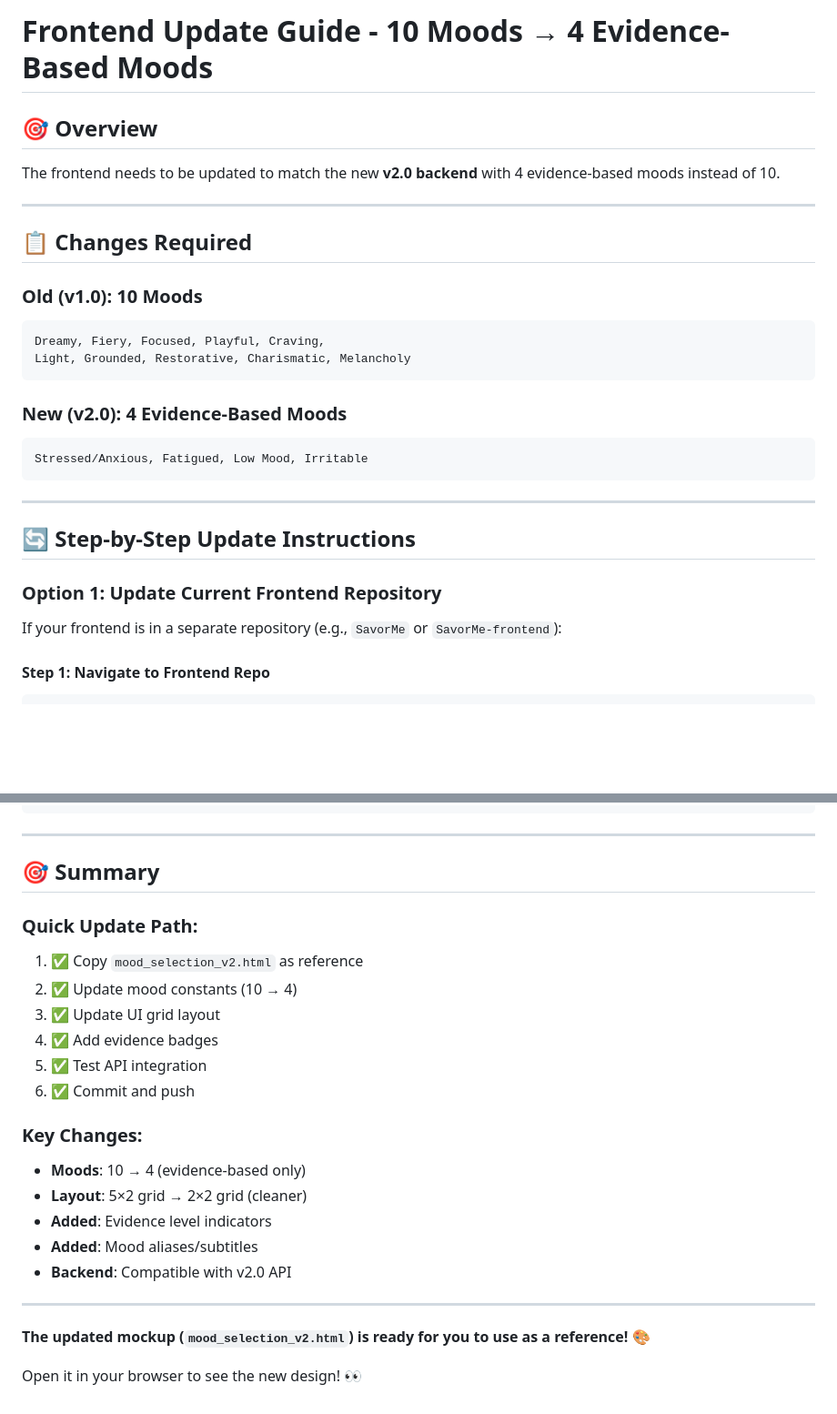
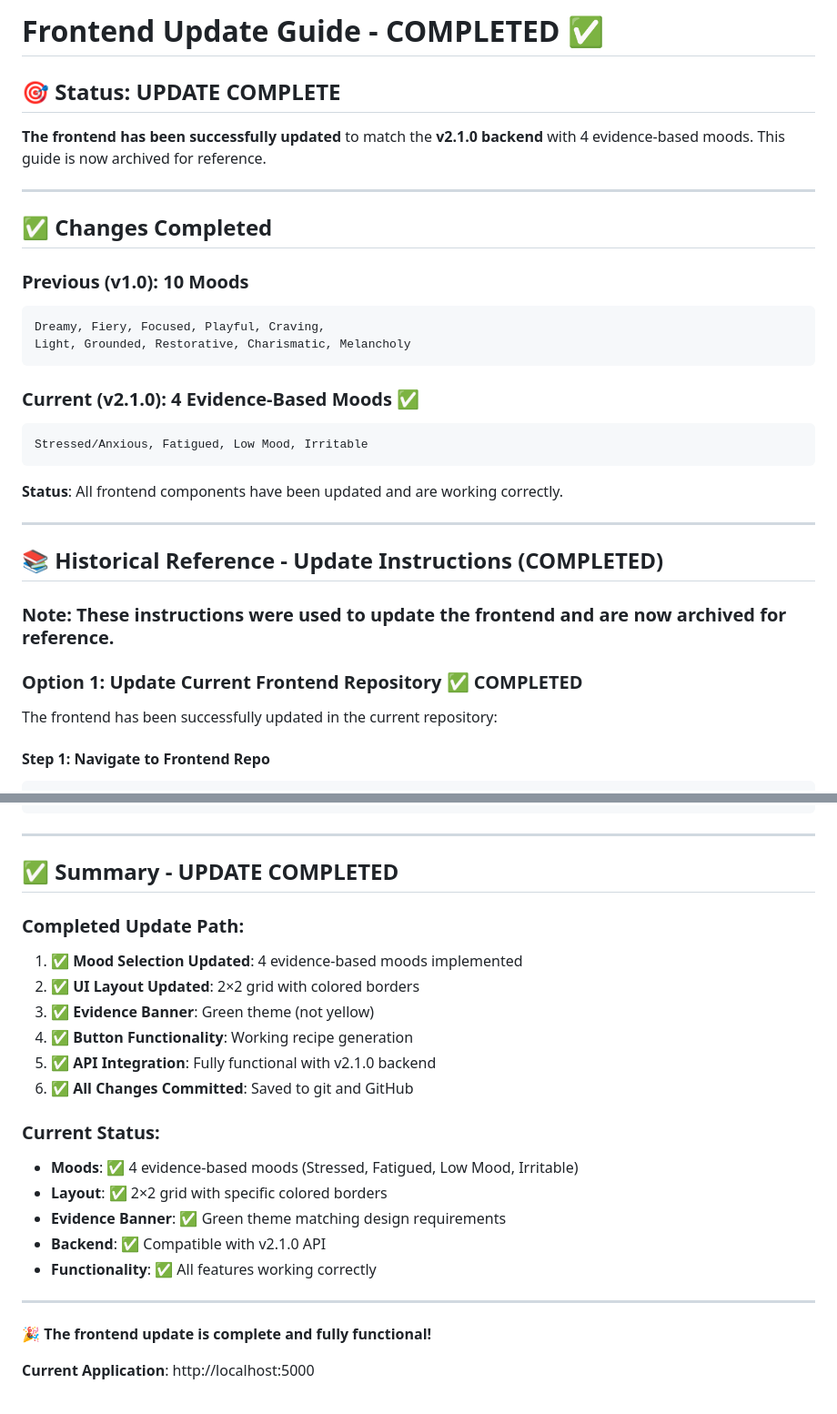
Before and after one commit to ngsiokun/SavorMeDeviceSensitive, a Markdown page: FRONTEND_UPDATE_GUIDE.md, 2 parts joined by grey strips. Shown: that part at 91% size. GitHub-like rendering; blank space fills up the shorter version.

Commit message:
Archive-frontend-update-guide-as-completed

````diff
--- a/FRONTEND_UPDATE_GUIDE.md
+++ b/FRONTEND_UPDATE_GUIDE.md
@@ -1,31 +1,35 @@
-# Frontend Update Guide - 10 Moods → 4 Evidence-Based Moods
+# Frontend Update Guide - COMPLETED ✅
 
-## 🎯 Overview
+## 🎯 Status: UPDATE COMPLETE
 
-The frontend needs to be updated to match the new **v2.0 backend** with 4 evidence-based moods instead of 10.
+**The frontend has been successfully updated** to match the **v2.1.0 backend** with 4 evidence-based moods. This guide is now archived for reference.
 
 ---
 
-## 📋 Changes Required
+## ✅ Changes Completed
 
-### **Old (v1.0)**: 10 Moods
+### **Previous (v1.0)**: 10 Moods
 ```
 Dreamy, Fiery, Focused, Playful, Craving,
 Light, Grounded, Restorative, Charismatic, Melancholy
 ```
 
-### **New (v2.0)**: 4 Evidence-Based Moods
+### **Current (v2.1.0)**: 4 Evidence-Based Moods ✅
 ```
 Stressed/Anxious, Fatigued, Low Mood, Irritable
 ```
 
+**Status**: All frontend components have been updated and are working correctly.
+
 ---
 
-## 🔄 Step-by-Step Update Instructions
+## 📚 Historical Reference - Update Instructions (COMPLETED)
 
-### **Option 1: Update Current Frontend Repository**
+### **Note**: These instructions were used to update the frontend and are now archived for reference.
 
-If your frontend is in a separate repository (e.g., `SavorMe` or `SavorMe-frontend`):
+### **Option 1: Update Current Frontend Repository** ✅ COMPLETED
+
+The frontend has been successfully updated in the current repository:
 
 #### **Step 1: Navigate to Frontend Repo**
 ```bash
@@ -519,26 +523,26 @@ After updating frontend:
 
 ---
 
-## 🎯 Summary
+## ✅ Summary - UPDATE COMPLETED
 
-### **Quick Update Path**:
+### **Completed Update Path**:
 
-1. ✅ Copy `mood_selection_v2.html` as reference
-2. ✅ Update mood constants (10 → 4)
-3. ✅ Update UI grid layout
-4. ✅ Add evidence badges
-5. ✅ Test API integration
-6. ✅ Commit and push
+1. ✅ **Mood Selection Updated**: 4 evidence-based moods implemented
+2. ✅ **UI Layout Updated**: 2×2 grid with colored borders
+3. ✅ **Evidence Banner**: Green theme (not yellow)
+4. ✅ **Button Functionality**: Working recipe generation
+5. ✅ **API Integration**: Fully functional with v2.1.0 backend
+6. ✅ **All Changes Committed**: Saved to git and GitHub
 
-### **Key Changes**:
-- **Moods**: 10 → 4 (evidence-based only)
-- **Layout**: 5×2 grid → 2×2 grid (cleaner)
-- **Added**: Evidence level indicators
-- **Added**: Mood aliases/subtitles
-- **Backend**: Compatible with v2.0 API
+### **Current Status**:
+- **Moods**: ✅ 4 evidence-based moods (Stressed, Fatigued, Low Mood, Irritable)
+- **Layout**: ✅ 2×2 grid with specific colored borders
+- **Evidence Banner**: ✅ Green theme matching design requirements
+- **Backend**: ✅ Compatible with v2.1.0 API
+- **Functionality**: ✅ All features working correctly
 
 ---
 
-**The updated mockup (`mood_selection_v2.html`) is ready for you to use as a reference!** 🎨
+**🎉 The frontend update is complete and fully functional!**
 
-Open it in your browser to see the new design! 👀
+**Current Application**: http://localhost:5000
````
